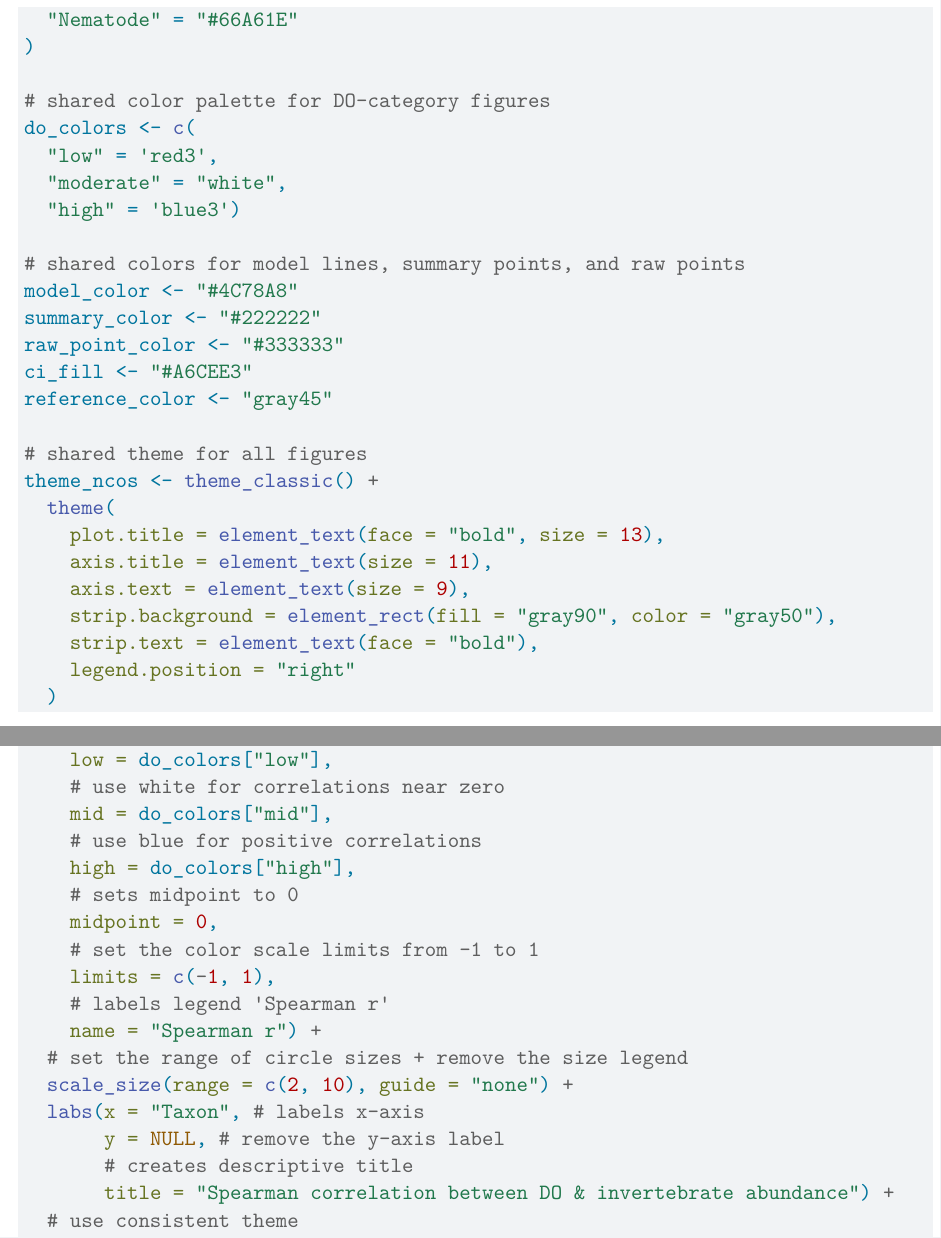
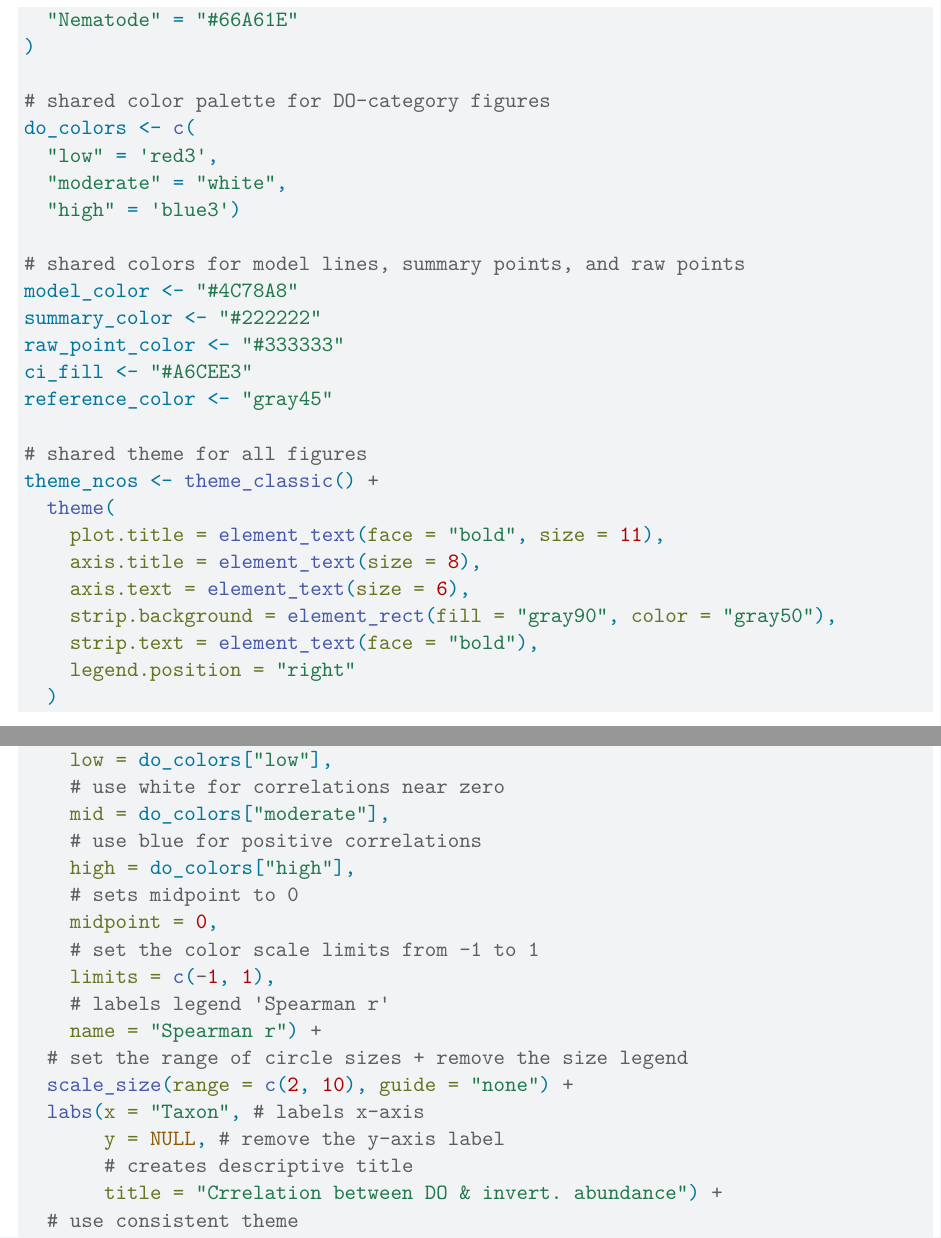
Before and after one commit to kimwong19/grouo-4-final-project, a Quarto document (code/timeline-check-in.qmd): two parts of pages 3 and 9 of 31, joined at a grey line, cut so that both start at the same text. Rendered offline with R 4.5, knitr and Pandoc in place of Quarto, then LaTeX, with nearby package versions; code that draws random numbers runs with fixed seeds of ours; column names are cleaned by a stand-in for the janitor package.

Commit message:
fixing formatting issues with figures

````diff
--- a/code/timeline-check-in.qmd
+++ b/code/timeline-check-in.qmd
@@ -88,9 +88,9 @@ reference_color <- "gray45"
 # shared theme for all figures
 theme_ncos <- theme_classic() +
   theme(
-    plot.title = element_text(face = "bold", size = 13),
-    axis.title = element_text(size = 11),
-    axis.text = element_text(size = 9),
+    plot.title = element_text(face = "bold", size = 11),
+    axis.title = element_text(size = 8),
+    axis.text = element_text(size = 6),
     strip.background = element_rect(fill = "gray90", color = "gray50"),
     strip.text = element_text(face = "bold"),
     legend.position = "right"
@@ -368,7 +368,7 @@ ggplot(cor_do, # create a new plot from cor_do
     # use red for negative correlations
     low = do_colors["low"],
     # use white for correlations near zero
-    mid = do_colors["mid"],
+    mid = do_colors["moderate"],
     # use blue for positive correlations
     high = do_colors["high"],
     # sets midpoint to 0
@@ -382,7 +382,7 @@ ggplot(cor_do, # create a new plot from cor_do
   labs(x = "Taxon", # labels x-axis
        y = NULL, # remove the y-axis label
        # creates descriptive title
-       title = "Spearman correlation between DO & invertebrate abundance") +
+       title = "Crrelation between DO & invert. abundance") +
   # use consistent theme
   theme_ncos
 ```
````
Also changed, not shown: code/timeline-check-in.pdf, code/timeline-check-in.qmd (10 more changed lines).
